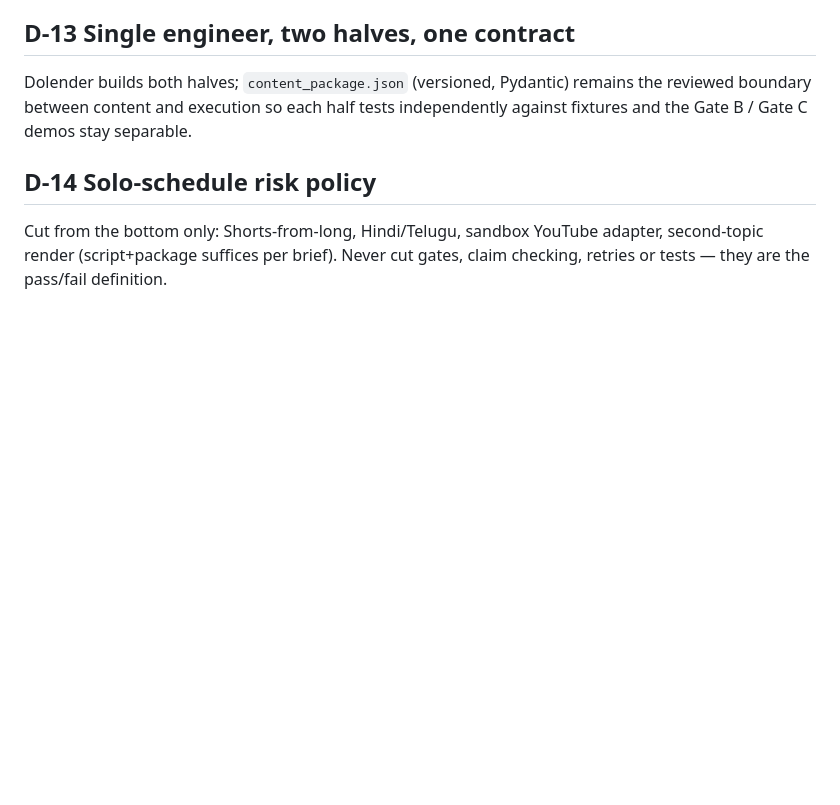
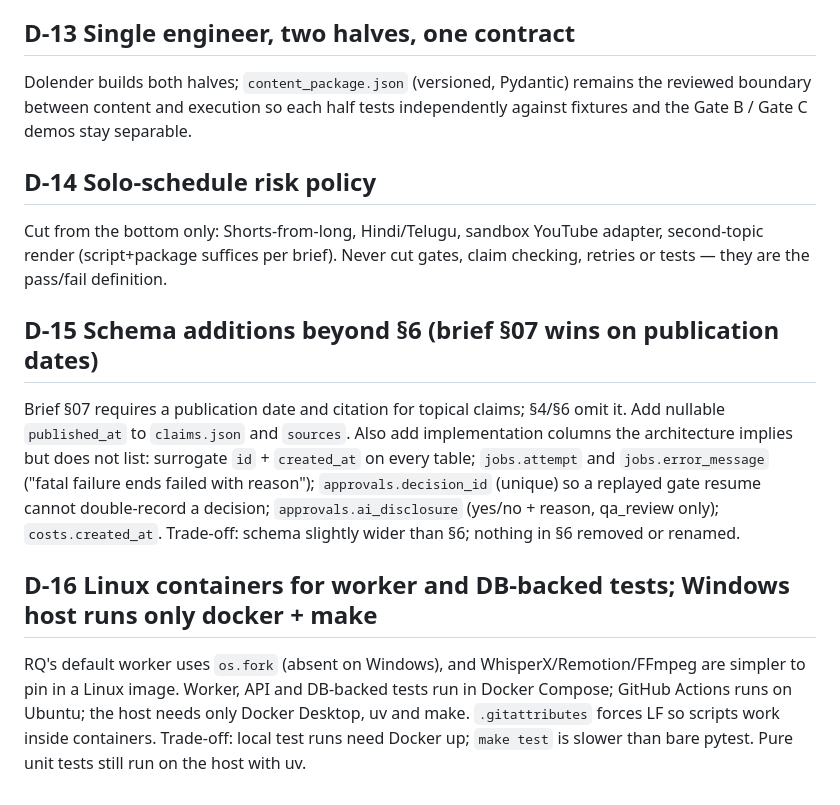
Before and after one commit to Jalagamdolu/Ziro_youtube_automation, a Markdown page: architecture/decisions.md, the part around the change. Drawn GitHub-style; blank space fills up the shorter version.

Commit message:
docs: add keep-it-lean rule; log D-15 schema additions and D-16 Linux containers
Co-Authored-By: Claude Opus 5.5 <noreply@anthropic.com>

```diff
--- a/architecture/decisions.md
+++ b/architecture/decisions.md
@@ -43,3 +43,9 @@ Dolender builds both halves; `content_package.json` (versioned, Pydantic) remain
 
 ## D-14 Solo-schedule risk policy
 Cut from the bottom only: Shorts-from-long, Hindi/Telugu, sandbox YouTube adapter, second-topic render (script+package suffices per brief). Never cut gates, claim checking, retries or tests — they are the pass/fail definition.
+
+## D-15 Schema additions beyond §6 (brief §07 wins on publication dates)
+Brief §07 requires a publication date and citation for topical claims; §4/§6 omit it. Add nullable `published_at` to `claims.json` and `sources`. Also add implementation columns the architecture implies but does not list: surrogate `id` + `created_at` on every table; `jobs.attempt` and `jobs.error_message` ("fatal failure ends failed with reason"); `approvals.decision_id` (unique) so a replayed gate resume cannot double-record a decision; `approvals.ai_disclosure` (yes/no + reason, qa_review only); `costs.created_at`. Trade-off: schema slightly wider than §6; nothing in §6 removed or renamed.
+
+## D-16 Linux containers for worker and DB-backed tests; Windows host runs only docker + make
+RQ's default worker uses `os.fork` (absent on Windows), and WhisperX/Remotion/FFmpeg are simpler to pin in a Linux image. Worker, API and DB-backed tests run in Docker Compose; GitHub Actions runs on Ubuntu; the host needs only Docker Desktop, uv and make. `.gitattributes` forces LF so scripts work inside containers. Trade-off: local test runs need Docker up; `make test` is slower than bare pytest. Pure unit tests still run on the host with uv.
```
Also changed, not shown: CLAUDE.md (+10 -0 lines).
